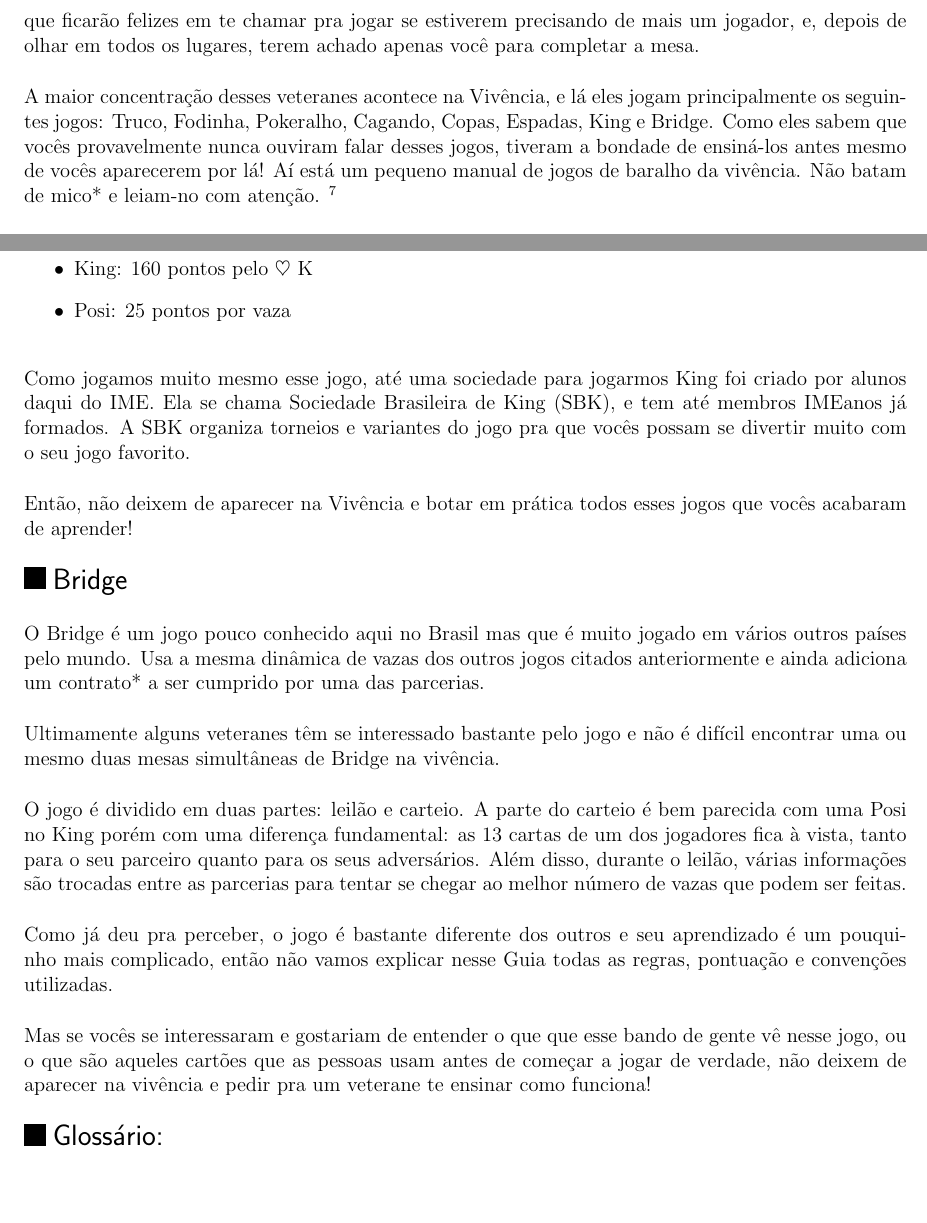
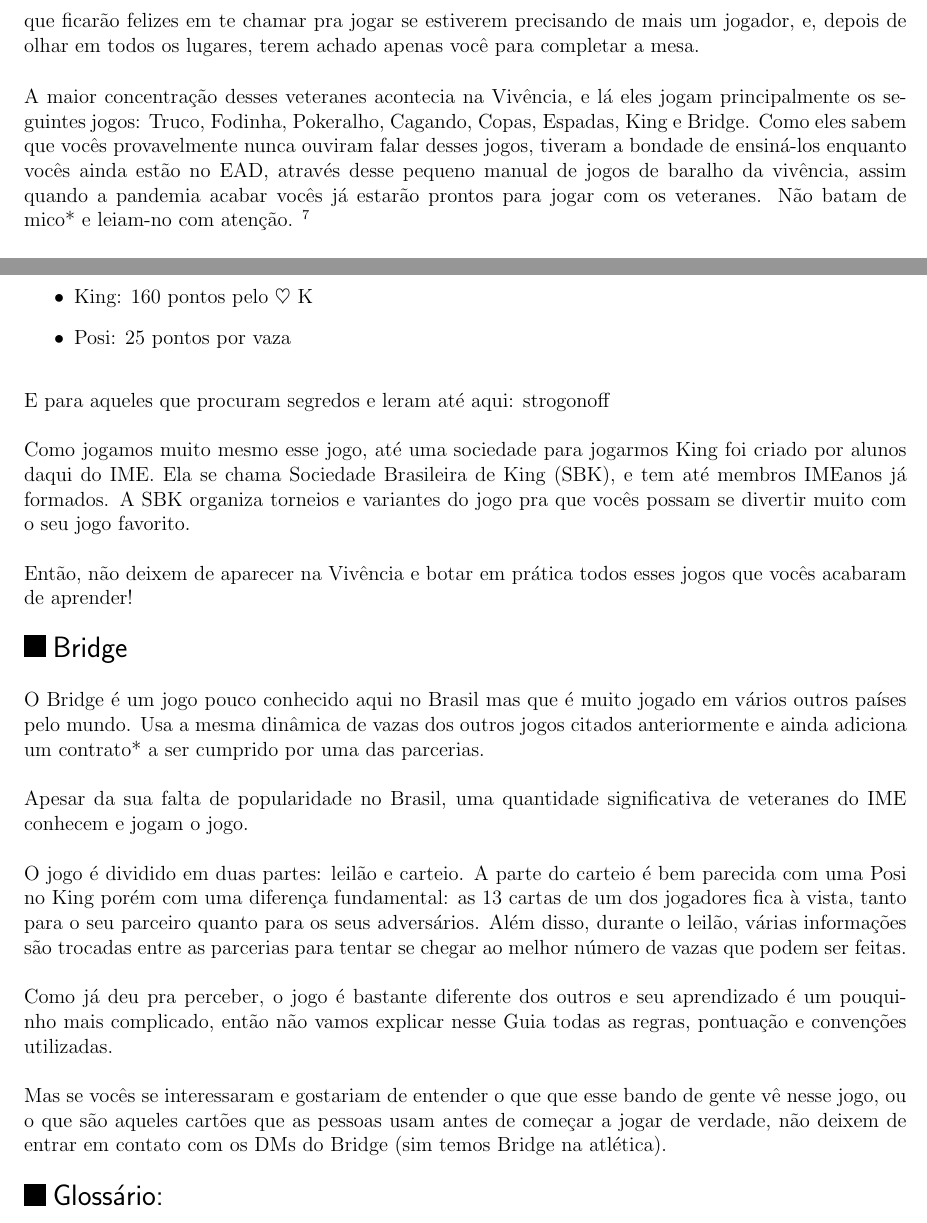
Before and after one commit to Kazuo256/guiadobixo, a LaTeX document (src/GuiaDoBixo.tex, which reads src/guia_de_jogos.tex, src/jogos_bridge.tex, src/jogos_king.tex): two parts of pages 85 and 93 of 104, joined at a grey line, cut so that both start at the same text, the shorter picture padded with empty space. Compiled offline with pdfLaTeX.

Commit message:
TODO - Revisar seção Guia de jogos fix issue #53

```diff
--- a/src/guia_de_jogos.tex
+++ b/src/guia_de_jogos.tex
@@ -6,10 +6,10 @@ baralho, no IME existem muitos veteranes que ficarão felizes em te chamar pra
 jogar se estiverem precisando de mais um jogador, e, depois de olhar em todos
 os lugares, terem achado apenas você para completar a mesa.
 
-A maior concentração desses veteranes acontece na Vivência, e lá eles jogam
+A maior concentração desses veteranes acontecia na Vivência, e lá eles jogam
 principalmente os seguintes jogos: Truco, Fodinha, Pokeralho, Cagando, Copas, Espadas,
 King e Bridge. Como eles sabem que vocês provavelmente nunca ouviram falar desses jogos,
-tiveram a bondade de ensiná-los antes mesmo de vocês aparecerem por lá! Aí está um
-pequeno manual de jogos de baralho da vivência. Não batam de mico* e
+tiveram a bondade de ensiná-los enquanto vocês ainda estão no EAD, através desse
+pequeno manual de jogos de baralho da vivência, assim quando a pandemia acabar vocês já estarão prontos para jogar com os veteranes. Não batam de mico* e
 leiam-no com atenção. \footnote{Os termos marcados com um * são explicados no Glossário, no fim do guia de
 jogos. Vocês, bixes, provavelmente não vão entender tudo o que está escrito aqui.
--- a/src/jogos_bridge.tex
+++ b/src/jogos_bridge.tex
@@ -5,8 +5,8 @@ vários outros países pelo mundo. Usa a mesma dinâmica de vazas dos outros jog
 citados anteriormente e ainda adiciona um contrato* a ser cumprido por uma das
 parcerias.
 
-Ultimamente alguns veteranes têm se interessado bastante pelo jogo e não é
-difícil encontrar uma ou mesmo duas mesas simultâneas de Bridge na vivência.
+Apesar da sua falta de popularidade no Brasil, uma quantidade significativa de
+veteranes do IME conhecem e jogam o jogo.
 
 O jogo é dividido em duas partes: leilão e carteio. A parte do carteio é bem
 parecida com uma Posi no King porém com uma diferença fundamental: as 13 cartas
@@ -21,7 +21,6 @@ todas as regras, pontuação e convenções utilizadas.
 
 Mas se vocês se interessaram e gostariam de entender o que que esse bando de
 gente vê nesse jogo, ou o que são aqueles cartões que as pessoas usam antes de
-começar a jogar de verdade, não deixem de aparecer na vivência e pedir pra um
-veterane te ensinar como funciona!
+começar a jogar de verdade, não deixem de entrar em contato com os DMs do Bridge (sim temos Bridge na atlética).
 
 \end{subsecao}
--- a/src/jogos_king.tex
+++ b/src/jogos_king.tex
@@ -63,6 +64,9 @@ estará aqui como referência:
 \item Posi:	  25 pontos por vaza
 
 \end{itemize}
+
+E para aqueles que procuram segredos e leram até aqui: strogonoff
+
 Como jogamos muito mesmo esse jogo, até uma sociedade para jogarmos King foi
 criado por alunos daqui do IME. Ela se chama Sociedade Brasileira de King (SBK),
 e tem até membros IMEanos já formados. A SBK organiza torneios e variantes do
```
Also changed, not shown: src/jogos_pokeralho.tex (+1 -1 lines), src/guia_de_jogos.tex (4 more changed lines), src/jogos_king.tex (1 more changed lines).
